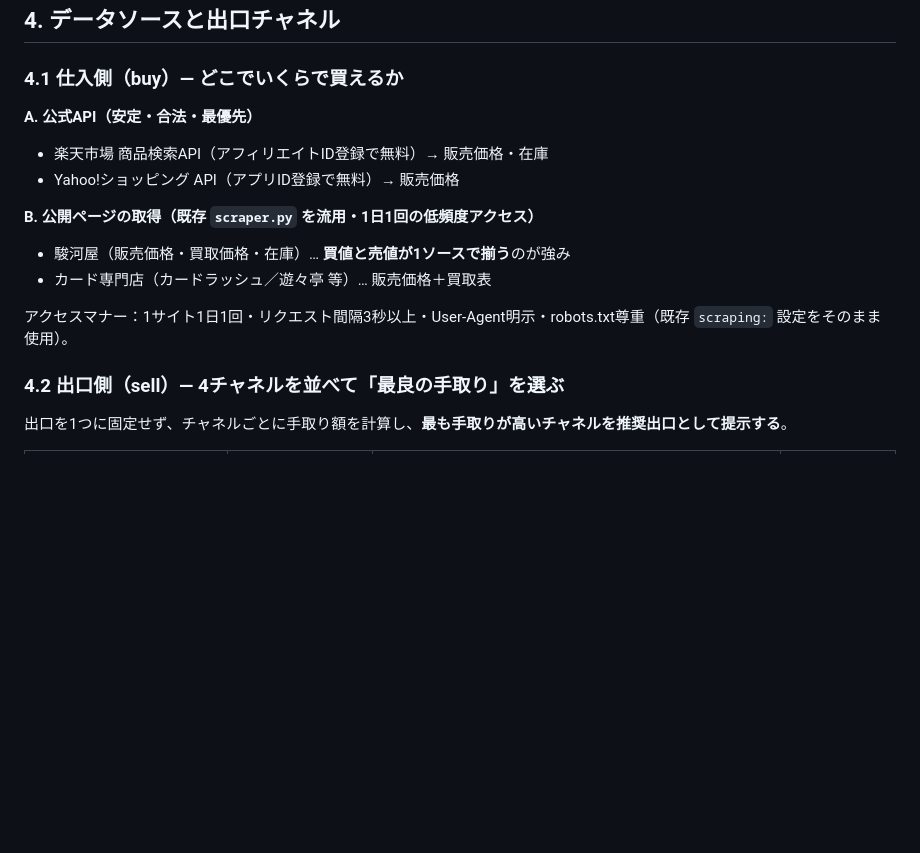
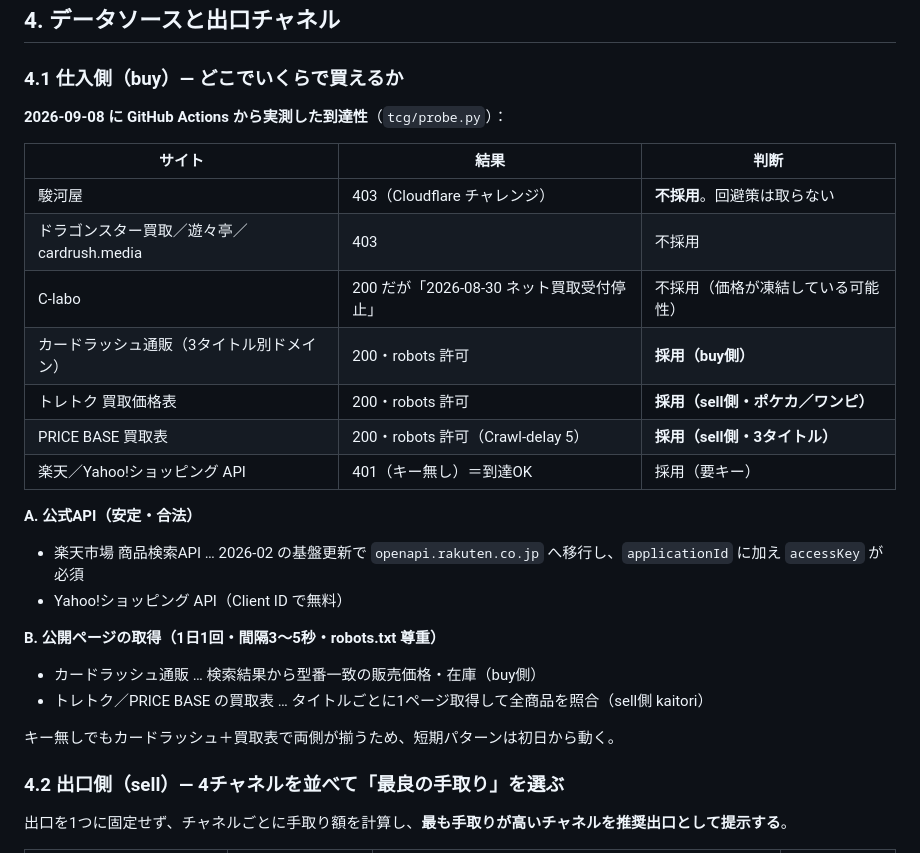
Before and after one commit to minatomu322-coder/iphone-price-monitor, a Markdown page: docs/tcg_profit_system_design.md, the part around the change. GitHub-like rendering; blank space fills up the shorter version.

```diff
--- a/docs/tcg_profit_system_design.md
+++ b/docs/tcg_profit_system_design.md
@@ -118,15 +118,27 @@ CREATE TABLE submissions (
 
 ### 4.1 仕入側（buy）— どこでいくらで買えるか
 
-**A. 公式API（安定・合法・最優先）**
-- 楽天市場 商品検索API（アフィリエイトID登録で無料）→ 販売価格・在庫
-- Yahoo!ショッピング API（アプリID登録で無料）→ 販売価格
+**2026-09-08 に GitHub Actions から実測した到達性**（`tcg/probe.py`）：
 
-**B. 公開ページの取得（既存 `scraper.py` を流用・1日1回の低頻度アクセス）**
-- 駿河屋（販売価格・買取価格・在庫）… **買値と売値が1ソースで揃う**のが強み
-- カード専門店（カードラッシュ／遊々亭 等）… 販売価格＋買取表
+| サイト | 結果 | 判断 |
+|---|---|---|
+| 駿河屋 | 403（Cloudflare チャレンジ） | **不採用**。回避策は取らない |
+| ドラゴンスター買取／遊々亭／cardrush.media | 403 | 不採用 |
+| C-labo | 200 だが「2026-08-30 ネット買取受付停止」 | 不採用（価格が凍結している可能性） |
+| カードラッシュ通販（3タイトル別ドメイン） | 200・robots 許可 | **採用（buy側）** |
+| トレトク 買取価格表 | 200・robots 許可 | **採用（sell側・ポケカ／ワンピ）** |
+| PRICE BASE 買取表 | 200・robots 許可（Crawl-delay 5） | **採用（sell側・3タイトル）** |
+| 楽天／Yahoo!ショッピング API | 401（キー無し）＝到達OK | 採用（要キー） |
 
-アクセスマナー：1サイト1日1回・リクエスト間隔3秒以上・User-Agent明示・robots.txt尊重（既存 `scraping:` 設定をそのまま使用）。
+**A. 公式API（安定・合法）**
+- 楽天市場 商品検索API … 2026-02 の基盤更新で `openapi.rakuten.co.jp` へ移行し、`applicationId` に加え `accessKey` が必須
+- Yahoo!ショッピング API（Client ID で無料）
+
+**B. 公開ページの取得（1日1回・間隔3〜5秒・robots.txt 尊重）**
+- カードラッシュ通販 … 検索結果から型番一致の販売価格・在庫（buy側）
+- トレトク／PRICE BASE の買取表 … タイトルごとに1ページ取得して全商品を照合（sell側 kaitori）
+
+キー無しでもカードラッシュ＋買取表で両側が揃うため、短期パターンは初日から動く。
 
 ### 4.2 出口側（sell）— 4チャネルを並べて「最良の手取り」を選ぶ
 
```
Also changed, not shown: README.md (+23 -7 lines).
